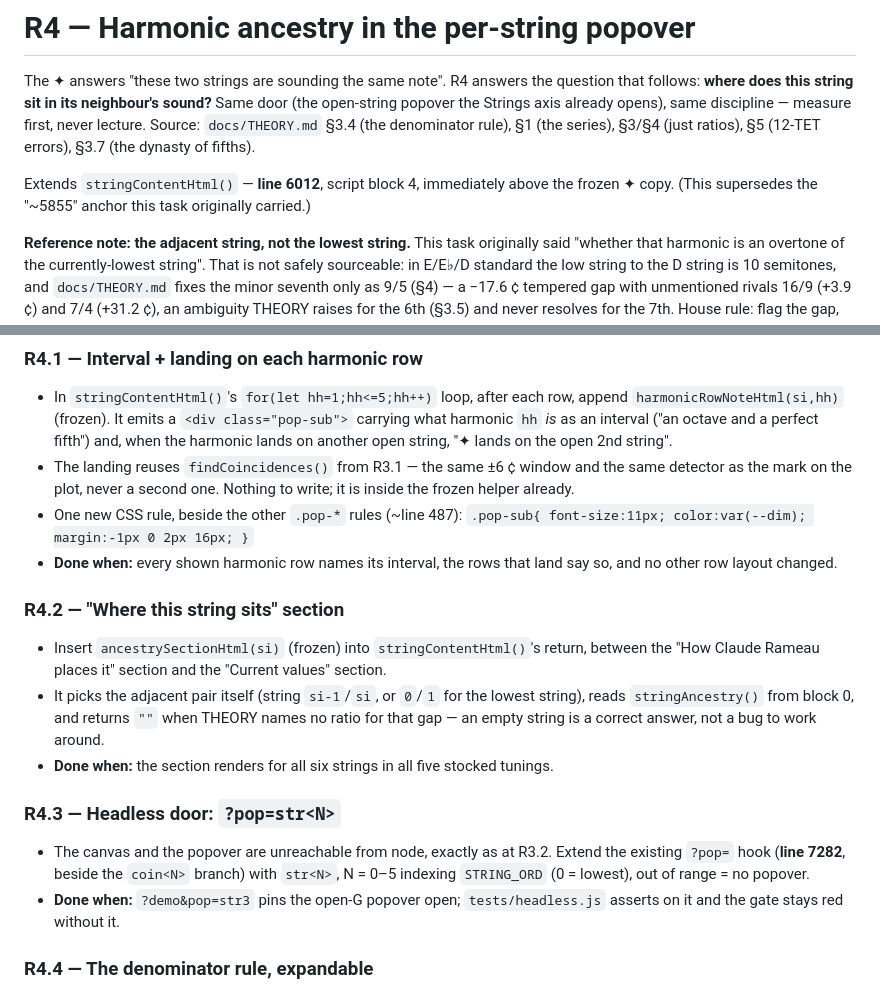
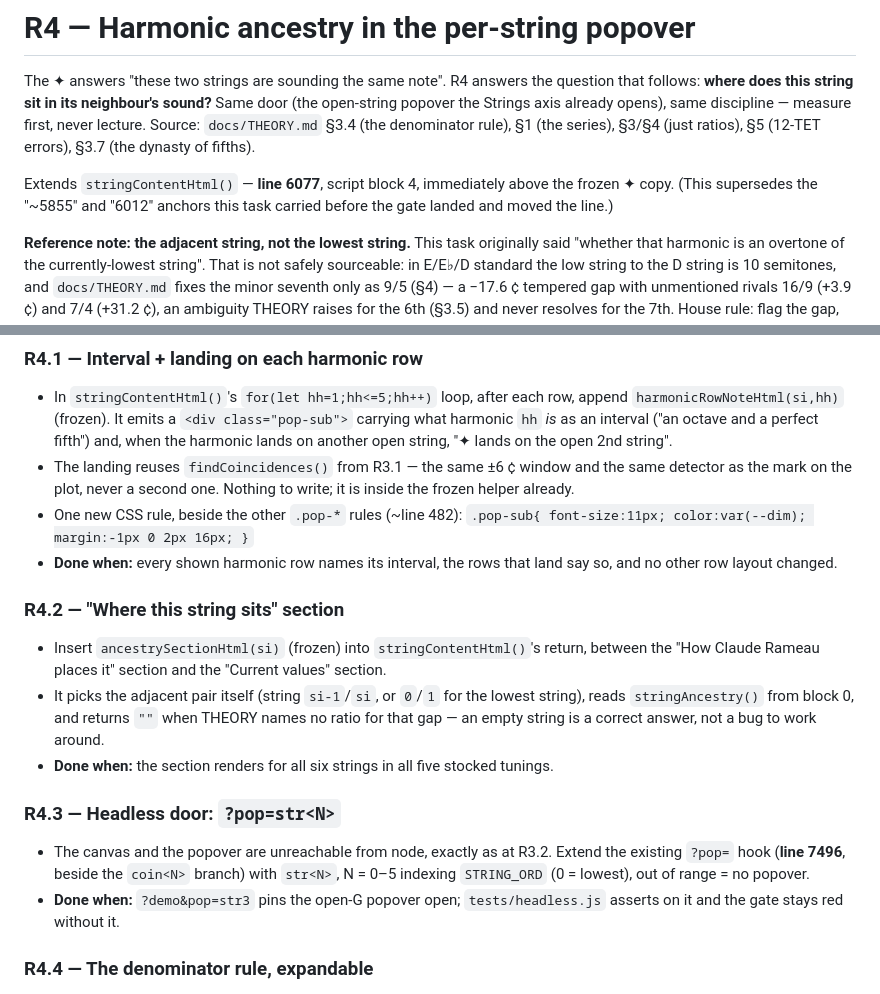
Before and after one commit to mdzahidh/guitarscope, a Markdown page: docs/ROADMAP.md, 2 parts joined by grey strips. Drawn GitHub-style.

```diff
--- a/docs/ROADMAP.md
+++ b/docs/ROADMAP.md
@@ -514,8 +514,9 @@ open-string popover the Strings axis already opens), same discipline — measure
 never lecture. Source: `docs/THEORY.md` §3.4 (the denominator rule), §1 (the series),
 §3/§4 (just ratios), §5 (12-TET errors), §3.7 (the dynasty of fifths).
 
-Extends `stringContentHtml()` — **line 6012**, script block 4, immediately above the
-frozen ✦ copy. (This supersedes the "~5855" anchor this task originally carried.)
+Extends `stringContentHtml()` — **line 6077**, script block 4, immediately above the
+frozen ✦ copy. (This supersedes the "~5855" and "6012" anchors this task carried before
+the gate landed and moved the line.)
 
 **Reference note: the adjacent string, not the lowest string.** This task originally
 said "whether that harmonic is an overtone of the currently-lowest string". That is not
@@ -546,7 +547,7 @@ fails the gate. The tasks below are wiring.
 - The landing reuses `findCoincidences()` from R3.1 — the same ±6 ¢ window and the same
   detector as the mark on the plot, never a second one. Nothing to write; it is inside
   the frozen helper already.
-- One new CSS rule, beside the other `.pop-*` rules (~line 487):
+- One new CSS rule, beside the other `.pop-*` rules (~line 482):
   `.pop-sub{ font-size:11px; color:var(--dim); margin:-1px 0 2px 16px; }`
 - **Done when:** every shown harmonic row names its interval, the rows that land say so,
   and no other row layout changed.
@@ -563,7 +564,7 @@ fails the gate. The tasks below are wiring.
 ### R4.3 — Headless door: `?pop=str<N>`
 
 - The canvas and the popover are unreachable from node, exactly as at R3.2. Extend the
-  existing `?pop=` hook (**line 7282**, beside the `coin<N>` branch) with `str<N>`,
+  existing `?pop=` hook (**line 7496**, beside the `coin<N>` branch) with `str<N>`,
   N = 0–5 indexing `STRING_ORD` (0 = lowest), out of range = no popover.
 - **Done when:** `?demo&pop=str3` pins the open-G popover open; `tests/headless.js`
   asserts on it and the gate stays red without it.
```
Also changed, not shown: docs/handoff/spark-r4.md (added, +184 -0 lines).
